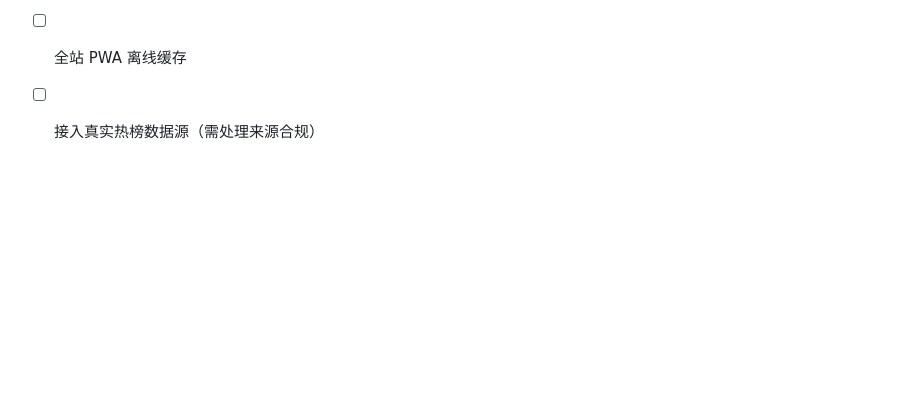
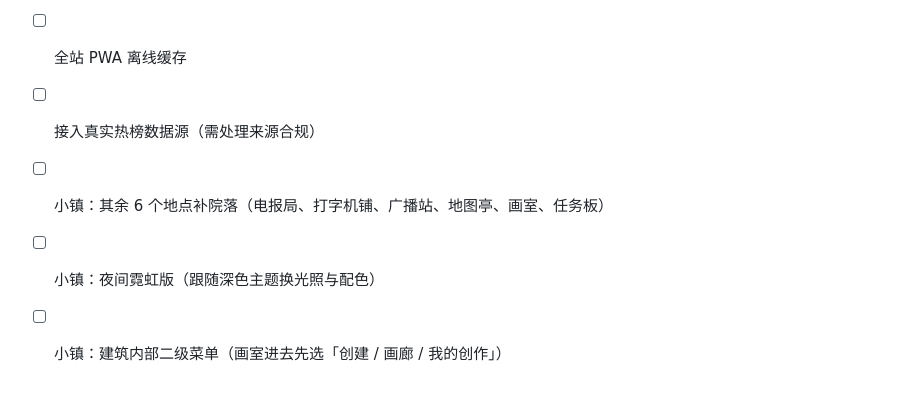
Before and after one commit to hhyouyou/ai_desktop, a Markdown page: README.md, the part around one of its changes. GitHub-like rendering; blank space fills up the shorter version.

```diff
--- a/README.md
+++ b/README.md
@@ -194,3 +248,6 @@ node scripts/cdp-audit.mjs / /apps            # 移动端横向溢出审计
 - [ ] 待办支持子任务与标签
 - [ ] 全站 PWA 离线缓存
 - [ ] 接入真实热榜数据源（需处理来源合规）
+- [ ] 小镇：其余 6 个地点补院落（电报局、打字机铺、广播站、地图亭、画室、任务板）
+- [ ] 小镇：夜间霓虹版（跟随深色主题换光照与配色）
+- [ ] 小镇：建筑内部二级菜单（画室进去先选「创建 / 画廊 / 我的创作」）
```
Also changed, not shown: other parts of README.md (+59 -5 lines), docs/screenshots/town-observatory.png (added), docs/screenshots/town-overview.png (added).
